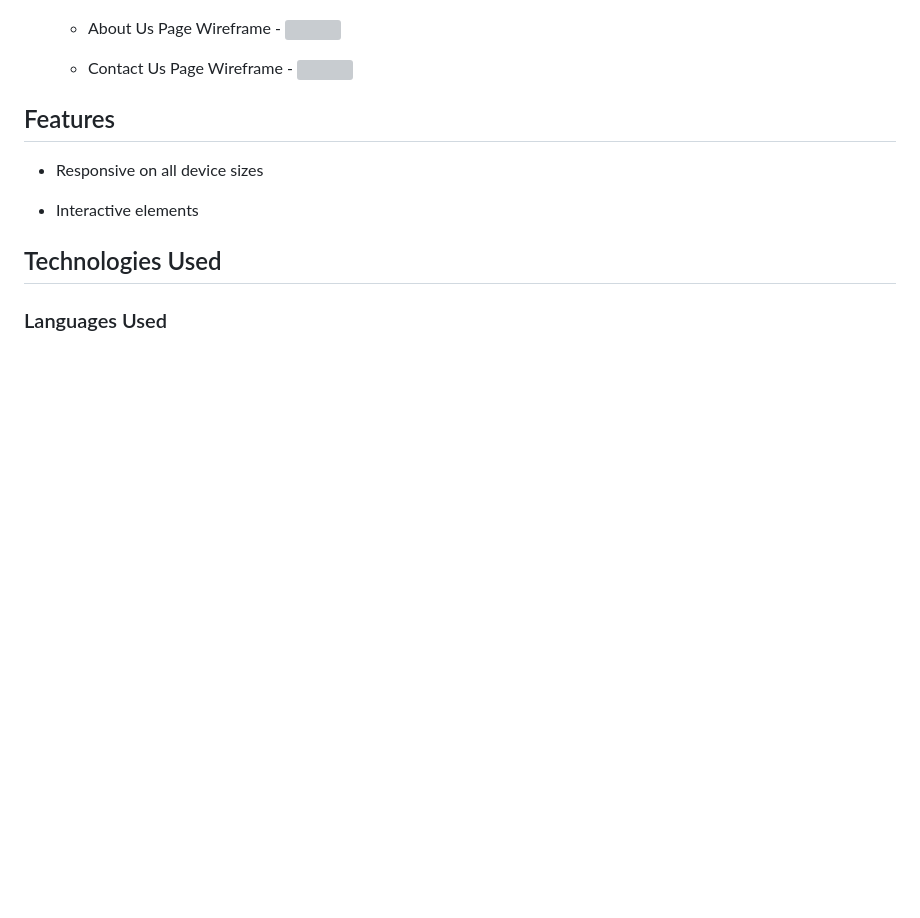
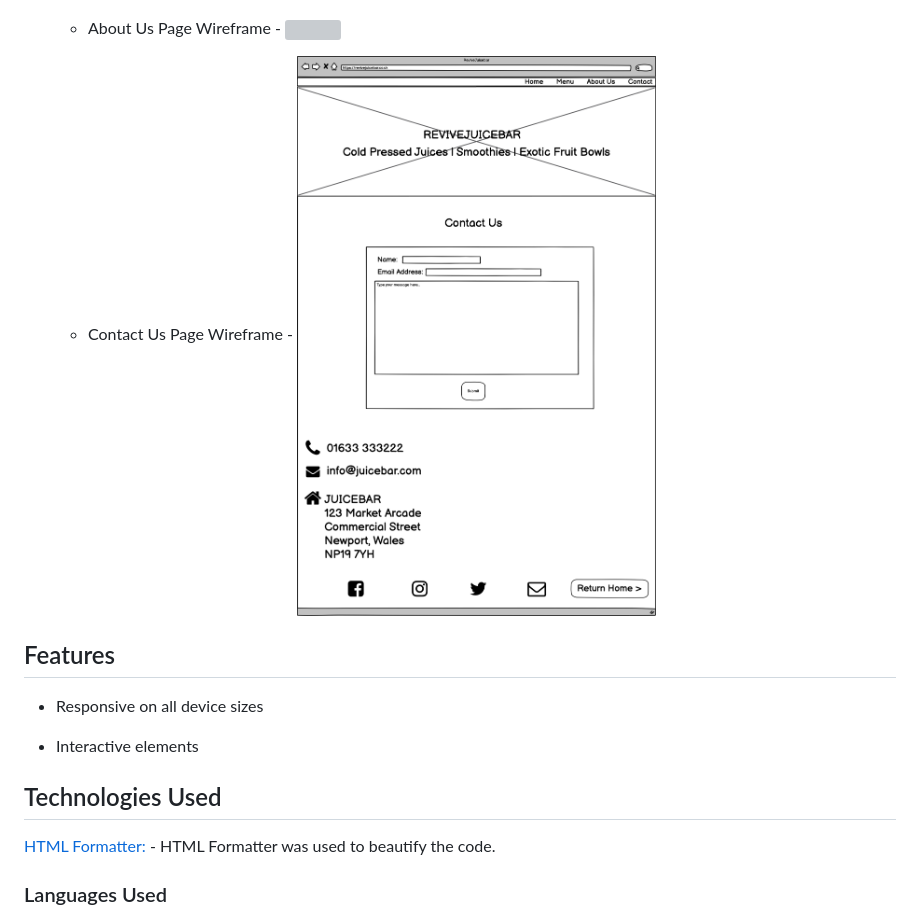
Before and after one commit to rebeccoder/milestone-project-one, a Markdown page: README.md, the part around the change printed below. GitHub-like rendering; blank space fills up the shorter version; grey boxes are pictures that could not be loaded.

```diff
--- a/README.md
+++ b/README.md
@@ -37,7 +44,7 @@ This is the website for Revive Juicebar in Newport. It is desinged to be accessi
 
     -    About Us Page Wireframe - <img src="assets/images/About.png">
 
-    -   Contact Us Page Wireframe - <img src="assets/images/About.png">
+    -   Contact Us Page Wireframe - <img src="assets/images/Contact.png">
 
 ## Features
 
@@ -46,6 +53,10 @@ This is the website for Revive Juicebar in Newport. It is desinged to be accessi
 -   Interactive elements
 
 ## Technologies Used
+
+[HTML Formatter:](https://webformatter.com/html)
+    -  HTML Formatter was used to beautify the code.
+
 
 ### Languages Used
 
```
Also changed, not shown: other parts of README.md (+31 -14 lines), assets/images/mockup-webpage.png (added).
